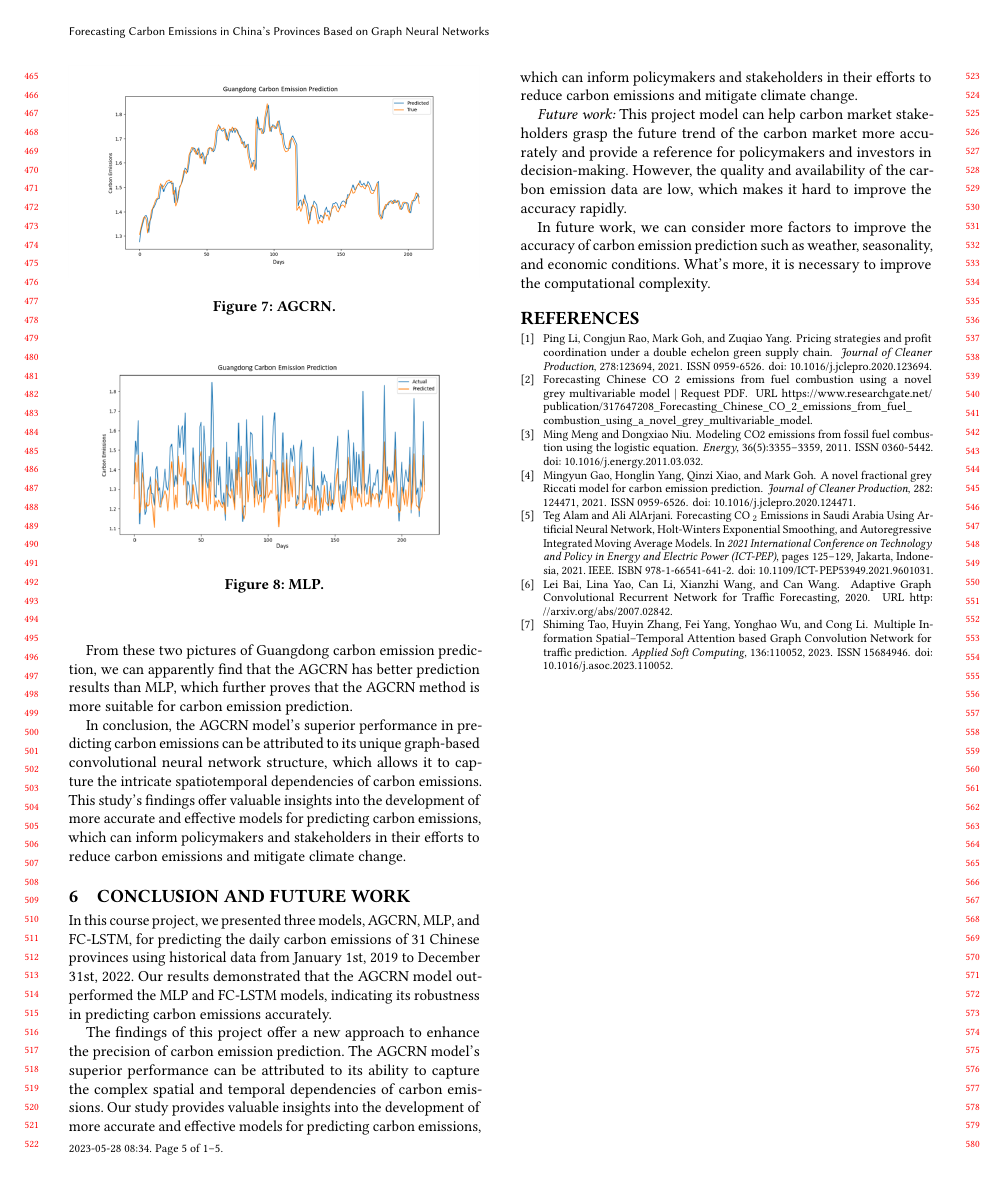
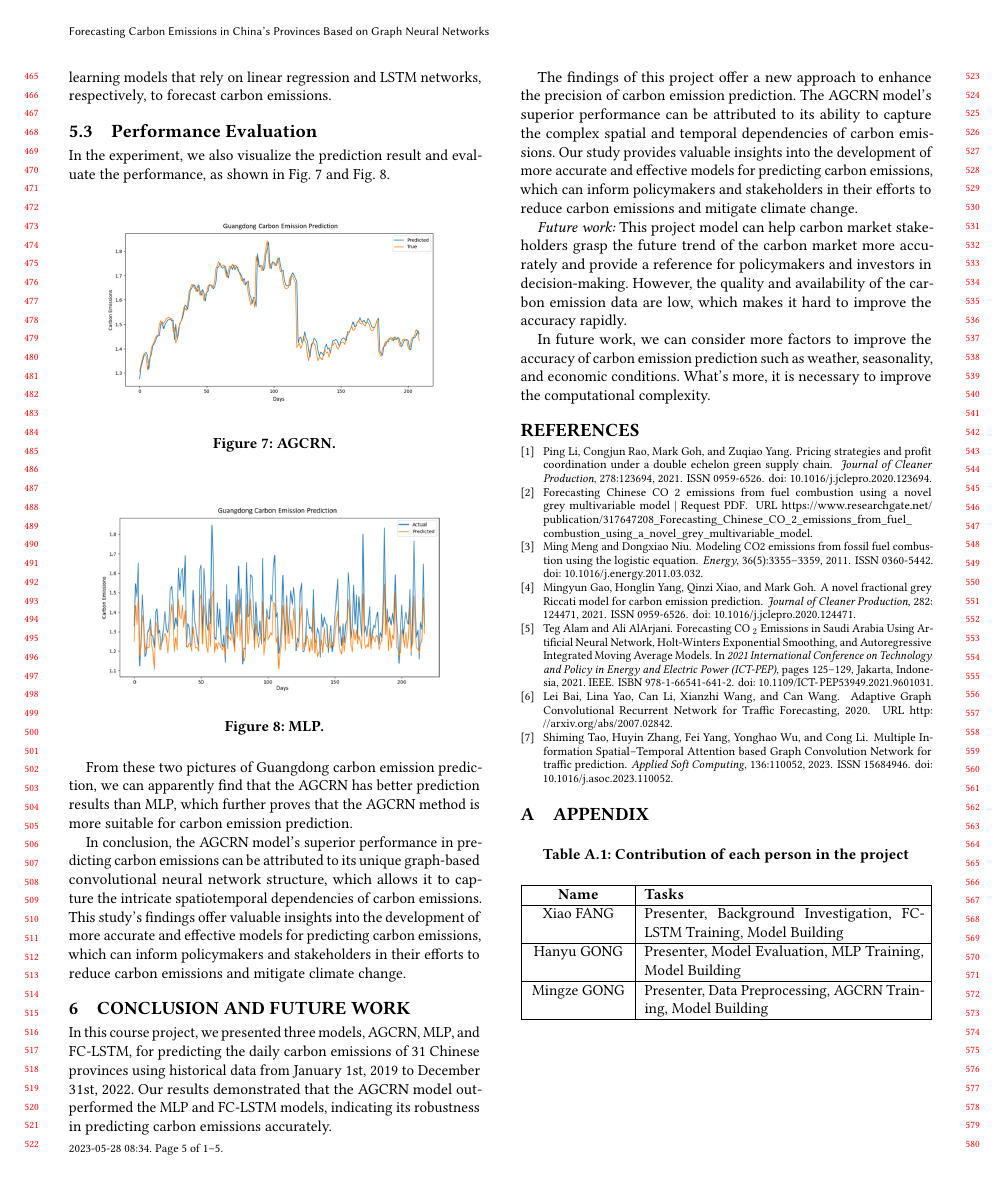
Before and after one commit to palaceparis/DSAA5020_Final_Report, a LaTeX paper (DSAA5020_final_report.tex): page 5 of 5. Compiled offline with pdfLaTeX.

Commit message:
contributions added

```diff
--- a/DSAA5020_final_report.tex
+++ b/DSAA5020_final_report.tex
@@ -66,6 +66,9 @@ Coursework]{}{May 2023}{HKUSTGZ}
 
 \usepackage{algorithm}
 \usepackage{algpseudocode}
+\usepackage{array}
+\usepackage{makecell}
+\usepackage{tabularx}
 \begin{document}
 %%  KIND TEST
 %%
@@ -497,6 +498,29 @@ Coursework]{}{May 2023}{HKUSTGZ}
 %%
 %% If your work has an appendix, this is the place to put it.
 \appendix
+\section{Appendix}
+\renewcommand{\thetable}{A.\arabic{table}}
+\setcounter{table}{0}
+
+
+\begin{table}[ht]
+	\centering
+	\caption{Contribution of each person in the project}
+	\begin{tabularx}
+		{\columnwidth}{|>{\centering\arraybackslash}m{2cm}|X|}
+		\hline
+		\textbf{Name} & \textbf{Tasks}                                                        \\
+		\hline
+		Xiao FANG     & Presenter, Background Investigation, FC-LSTM Training, Model Building \\
+		\hline
+		Hanyu GONG    & Presenter, Model Evaluation, MLP Training, Model Building             \\
+		\hline
+		Mingze GONG   & Presenter, Data Preprocessing, AGCRN Training, Model Building         \\
+		\hline
+	\end{tabularx}
+	\label{table:contributions}
+\end{table}
+
 \end{document}
 \endinput
 %%
```
Also changed, not shown: DSAA5020_final_report.pdf, DSAA5020_final_report.tex (34 more changed lines). Lines whose indentation alone changed are shown as unchanged.
